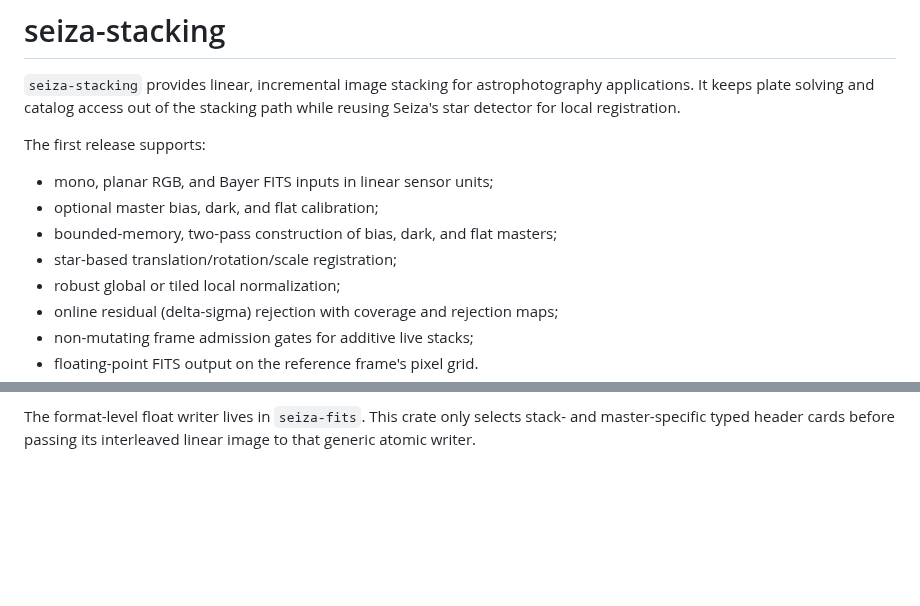
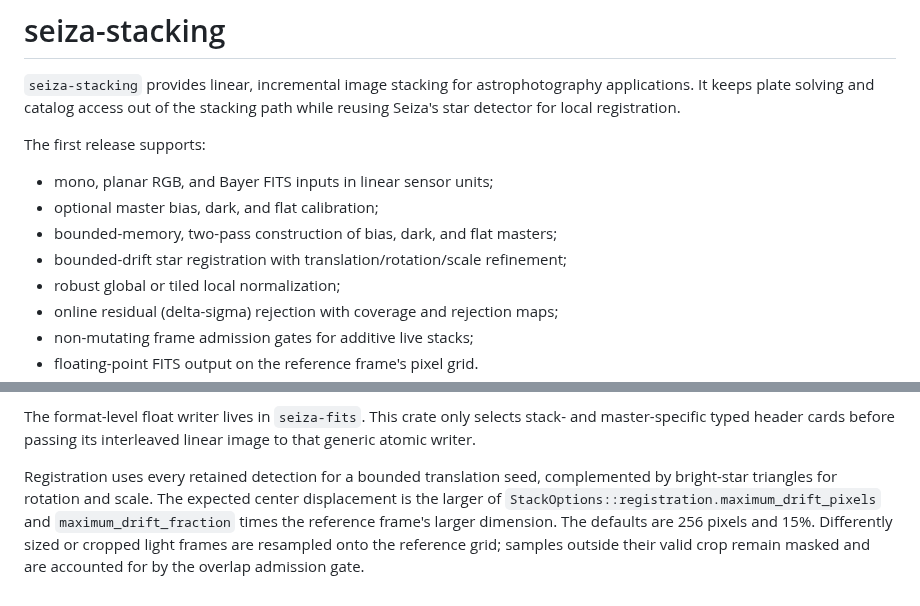
Before and after one commit to theatrus/seiza, a Markdown page: seiza-stacking/README.md, 2 parts joined by grey strips. GitHub-like rendering; blank space fills up the shorter version.

```diff
--- a/seiza-stacking/README.md
+++ b/seiza-stacking/README.md
@@ -9,7 +9,7 @@ The first release supports:
 - mono, planar RGB, and Bayer FITS inputs in linear sensor units;
 - optional master bias, dark, and flat calibration;
 - bounded-memory, two-pass construction of bias, dark, and flat masters;
-- star-based translation/rotation/scale registration;
+- bounded-drift star registration with translation/rotation/scale refinement;
 - robust global or tiled local normalization;
 - online residual (delta-sigma) rejection with coverage and rejection maps;
 - non-mutating frame admission gates for additive live stacks;
@@ -43,3 +43,12 @@ prepared dark or flat twice.
 The format-level float writer lives in `seiza-fits`. This crate only selects
 stack- and master-specific typed header cards before passing its interleaved
 linear image to that generic atomic writer.
+
+Registration uses every retained detection for a bounded translation seed,
+complemented by bright-star triangles for rotation and scale. The expected
+center displacement is the larger of
+`StackOptions::registration.maximum_drift_pixels` and
+`maximum_drift_fraction` times the reference frame's larger dimension. The
+defaults are 256 pixels and 15%. Differently sized or cropped light frames are
+resampled onto the reference grid; samples outside their valid crop remain
+masked and are accounted for by the overlap admission gate.
```
Also changed, not shown: docs/design/image-stacking.md (+31 -10 lines), seiza-cli/README.md (+14 -1 lines), docs/images/stacking/sh2-230-r-31-of-31.jpg (added), 4 other files.
